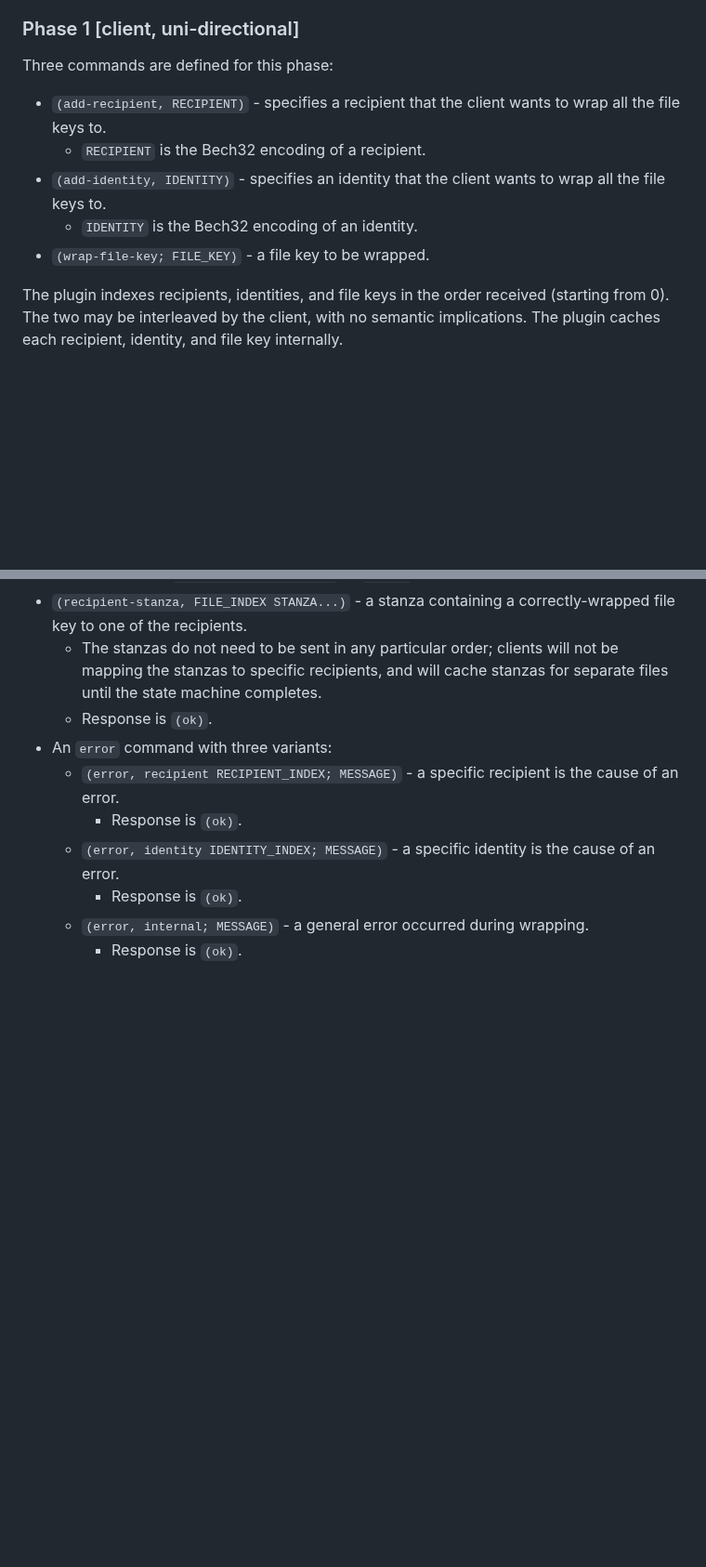
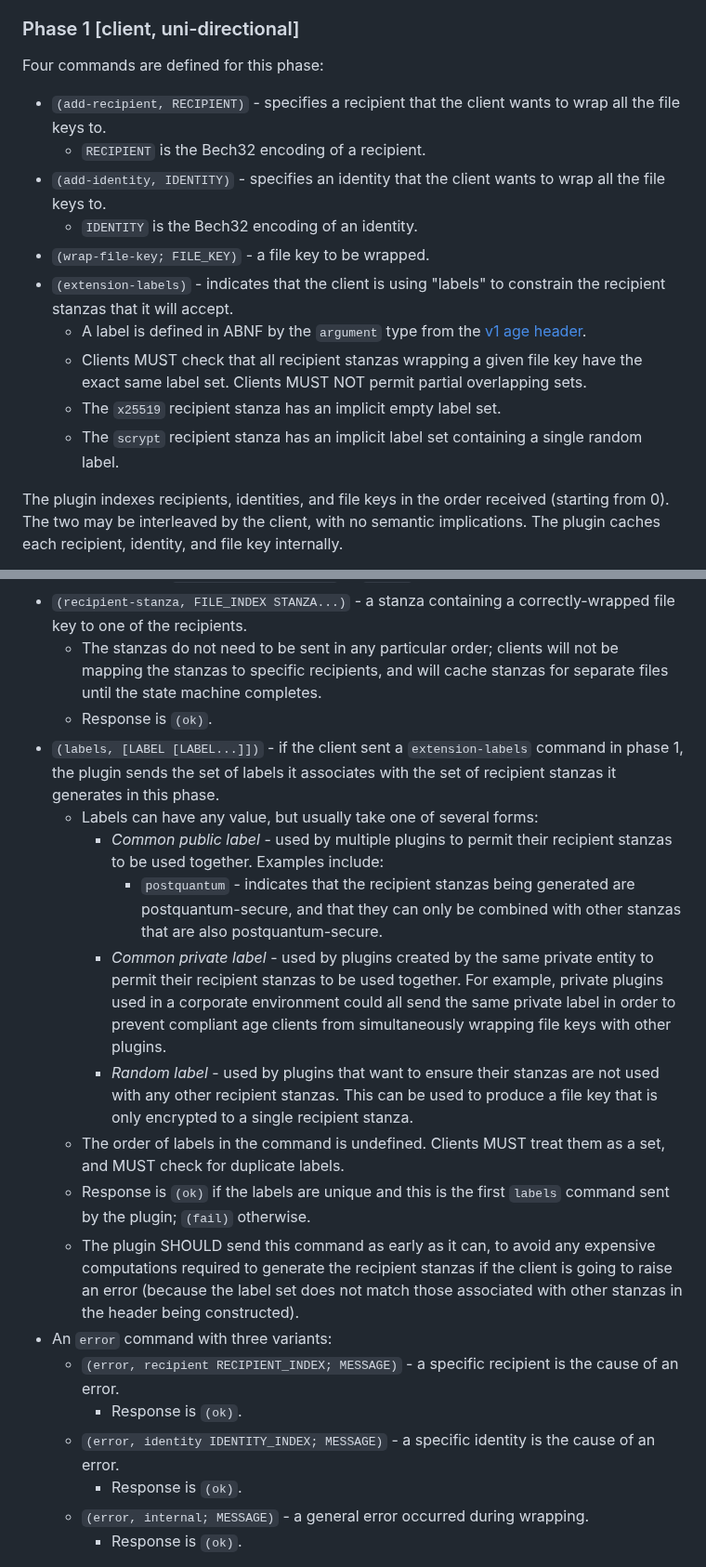
Before and after one commit to C2SP/C2SP, a Markdown page: age-plugin.md, 2 parts joined by grey strips. Shown at 93% size. Drawn GitHub-style; blank space fills up the shorter version.

Commit message:
age-plugin: Add labels extension to `recipient-v1`
Designed with @FiloSottile.

```diff
--- a/age-plugin.md
+++ b/age-plugin.md
@@ -207,7 +207,7 @@ encryptions.
 
 ### Phase 1 [client, uni-directional]
 
-Three commands are defined for this phase:
+Four commands are defined for this phase:
 
 - `(add-recipient, RECIPIENT)` - specifies a recipient that the client wants to
   wrap all the file keys to.
@@ -216,6 +216,14 @@ Three commands are defined for this phase:
   wrap all the file keys to.
   - `IDENTITY` is the Bech32 encoding of an identity.
 - `(wrap-file-key; FILE_KEY)` - a file key to be wrapped.
+- `(extension-labels)` - indicates that the client is using "labels" to constrain
+  the recipient stanzas that it will accept.
+  - A label is defined in ABNF by the `argument` type from the [v1 age header][].
+  - Clients MUST check that all recipient stanzas wrapping a given file key have
+    the exact same label set. Clients MUST NOT permit partial overlapping sets.
+  - The `x25519` recipient stanza has an implicit empty label set.
+  - The `scrypt` recipient stanza has an implicit label set containing a single
+    random label.
 
 The plugin indexes recipients, identities, and file keys in the order received
 (starting from 0). The two may be interleaved by the client, with no semantic
@@ -270,6 +278,31 @@ The following commands and responses are defined for this phase:
     be mapping the stanzas to specific recipients, and will cache stanzas for
     separate files until the state machine completes.
   - Response is `(ok)`.
+- `(labels, [LABEL [LABEL...]])` - if the client sent a `extension-labels` command
+  in phase 1, the plugin sends the set of labels it associates with the set of
+  recipient stanzas it generates in this phase.
+  - Labels can have any value, but usually take one of several forms:
+    - *Common public label* - used by multiple plugins to permit their recipient
+      stanzas to be used together. Examples include:
+      - `postquantum` - indicates that the recipient stanzas being generated are
+        postquantum-secure, and that they can only be combined with other stanzas
+        that are also postquantum-secure.
+    - *Common private label* - used by plugins created by the same private entity
+      to permit their recipient stanzas to be used together. For example, private
+      plugins used in a corporate environment could all send the same private label
+      in order to prevent compliant age clients from simultaneously wrapping file
+      keys with other plugins.
+    - *Random label* - used by plugins that want to ensure their stanzas are not
+      used with any other recipient stanzas. This can be used to produce a file key
+      that is only encrypted to a single recipient stanza.
+  - The order of labels in the command is undefined. Clients MUST treat them as a
+    set, and MUST check for duplicate labels.
+  - Response is `(ok)` if the labels are unique and this is the first `labels`
+    command sent by the plugin; `(fail)` otherwise.
+  - The plugin SHOULD send this command as early as it can, to avoid any expensive
+    computations required to generate the recipient stanzas if the client is going
+    to raise an error (because the label set does not match those associated with
+    other stanzas in the header being constructed).
 - An `error` command with three variants:
   - `(error, recipient RECIPIENT_INDEX; MESSAGE)` - a specific recipient is the
     cause of an error.
```
